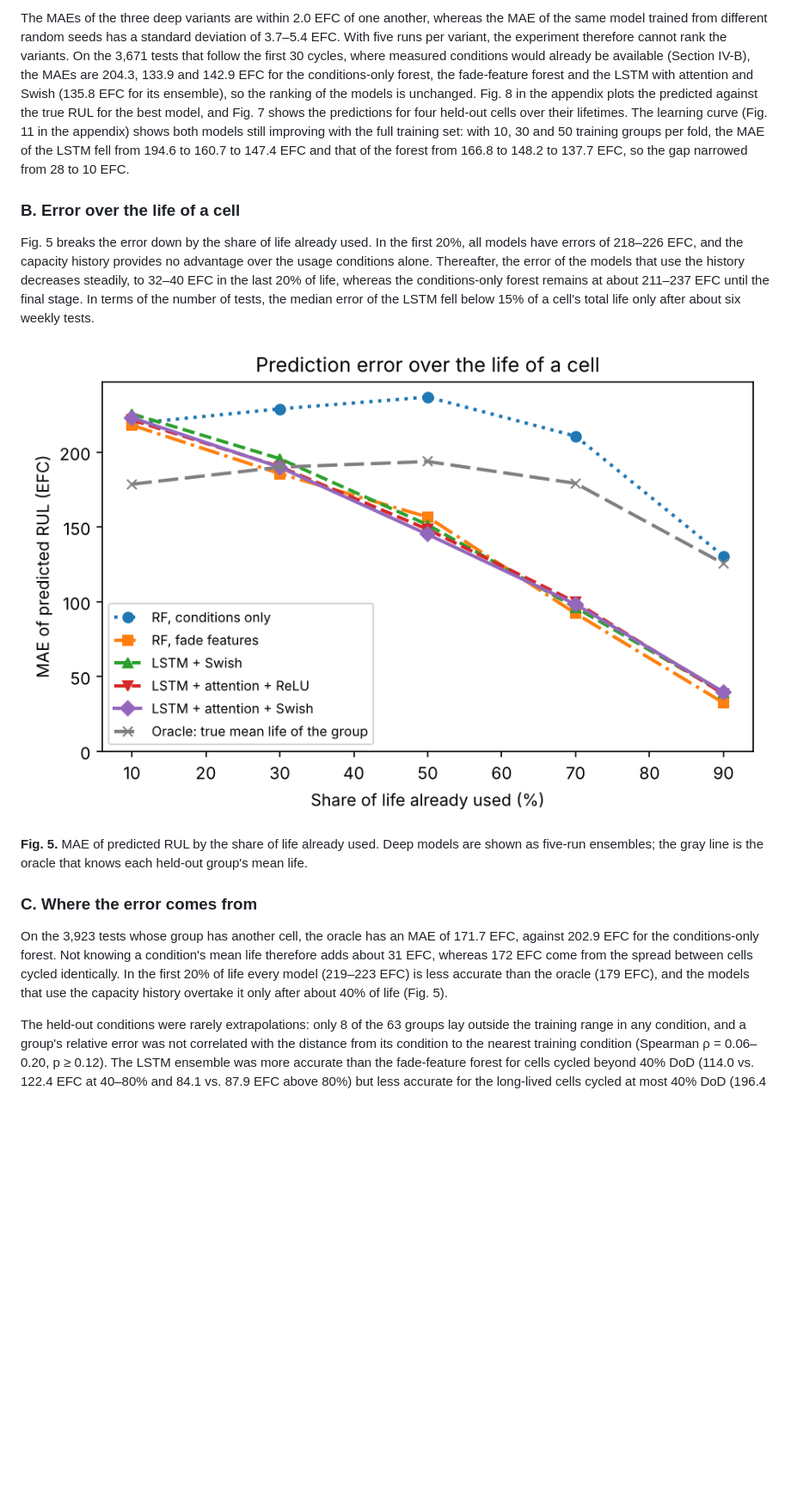
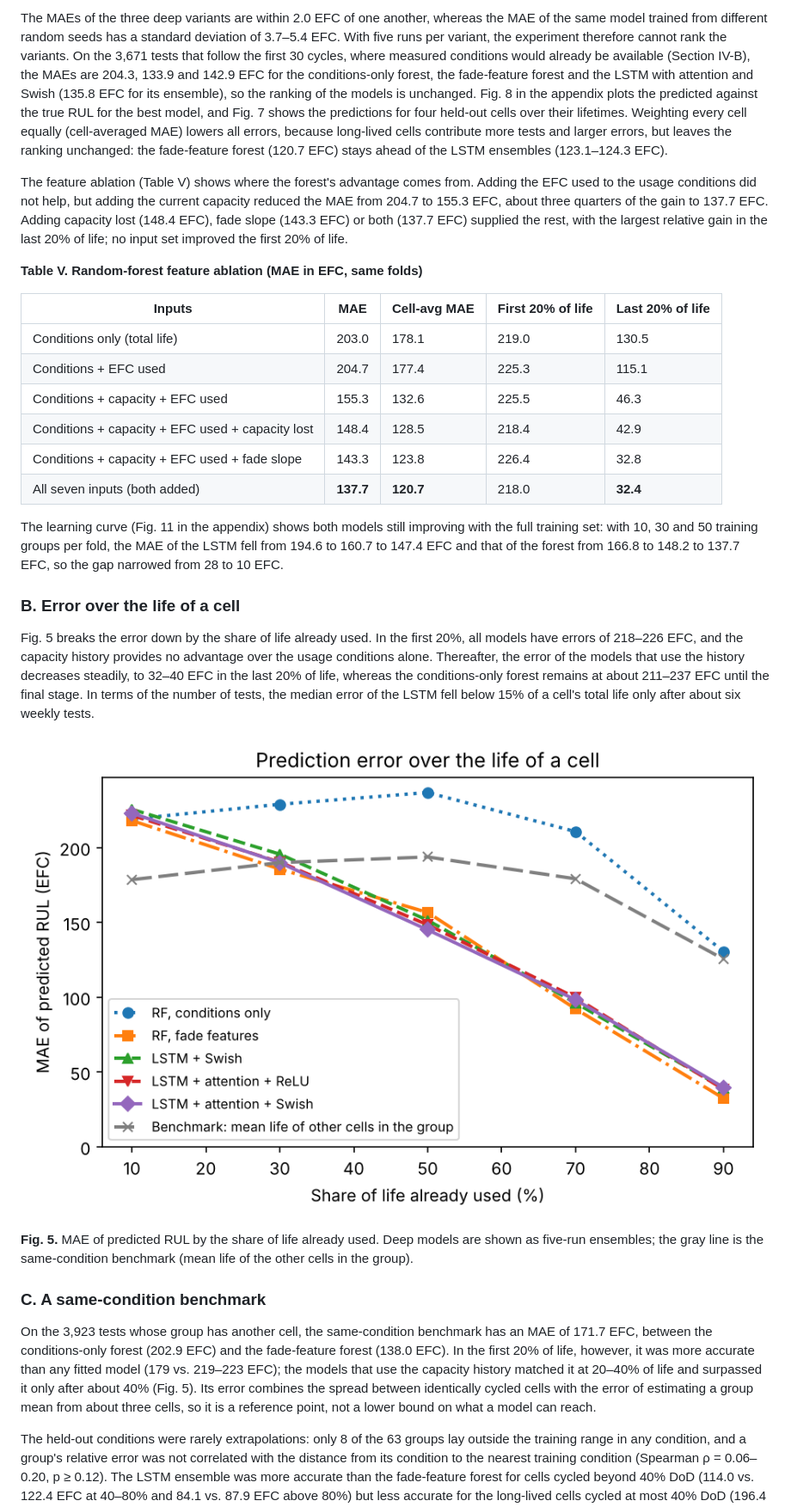
Before and after one commit to junbo9/battery-rul-lstm-attention, a Markdown page: README.md, the part around one of its changes. Shown at 86% size. GitHub-like rendering; pictures changed too: figures/error_over_life.png; blank space fills up the shorter version.

```diff
--- a/README.md
+++ b/README.md
@@ -251,5 +252,20 @@ Deep models: mean over five runs; ensemble = average of the five runs' predictio
 
-The MAEs of the three deep variants are within 2.0 EFC of one another, whereas the MAE of the same model trained from different random seeds has a standard deviation of 3.7–5.4 EFC. With five runs per variant, the experiment therefore cannot rank the variants. On the 3,671 tests that follow the first 30 cycles, where measured conditions would already be available (Section IV-B), the MAEs are 204.3, 133.9 and 142.9 EFC for the conditions-only forest, the fade-feature forest and the LSTM with attention and Swish (135.8 EFC for its ensemble), so the ranking of the models is unchanged. Fig. 8 in the appendix plots the predicted against the true RUL for the best model, and Fig. 7 shows the predictions for four held-out cells over their lifetimes. The learning curve (Fig. 11 in the appendix) shows both models still improving with the full training set: with 10, 30 and 50 training groups per fold, the MAE of the LSTM fell from 194.6 to 160.7 to 147.4 EFC and that of the forest from 166.8 to 148.2 to 137.7 EFC, so the gap narrowed from 28 to 10 EFC.
+The MAEs of the three deep variants are within 2.0 EFC of one another, whereas the MAE of the same model trained from different random seeds has a standard deviation of 3.7–5.4 EFC. With five runs per variant, the experiment therefore cannot rank the variants. On the 3,671 tests that follow the first 30 cycles, where measured conditions would already be available (Section IV-B), the MAEs are 204.3, 133.9 and 142.9 EFC for the conditions-only forest, the fade-feature forest and the LSTM with attention and Swish (135.8 EFC for its ensemble), so the ranking of the models is unchanged. Fig. 8 in the appendix plots the predicted against the true RUL for the best model, and Fig. 7 shows the predictions for four held-out cells over their lifetimes. Weighting every cell equally (cell-averaged MAE) lowers all errors, because long-lived cells contribute more tests and larger errors, but leaves the ranking unchanged: the fade-feature forest (120.7 EFC) stays ahead of the LSTM ensembles (123.1–124.3 EFC).
+
+The feature ablation (Table V) shows where the forest's advantage comes from. Adding the EFC used to the usage conditions did not help, but adding the current capacity reduced the MAE from 204.7 to 155.3 EFC, about three quarters of the gain to 137.7 EFC. Adding capacity lost (148.4 EFC), fade slope (143.3 EFC) or both (137.7 EFC) supplied the rest, with the largest relative gain in the last 20% of life; no input set improved the first 20% of life.
+
+**Table V. Random-forest feature ablation (MAE in EFC, same folds)**
+
+| Inputs | MAE | Cell-avg MAE | First 20% of life | Last 20% of life |
+| --- | --- | --- | --- | --- |
+| Conditions only (total life) | 203.0 | 178.1 | 219.0 | 130.5 |
+| Conditions + EFC used | 204.7 | 177.4 | 225.3 | 115.1 |
+| Conditions + capacity + EFC used | 155.3 | 132.6 | 225.5 | 46.3 |
+| Conditions + capacity + EFC used + capacity lost | 148.4 | 128.5 | 218.4 | 42.9 |
+| Conditions + capacity + EFC used + fade slope | 143.3 | 123.8 | 226.4 | 32.8 |
+| All seven inputs (both added) | **137.7** | **120.7** | 218.0 | **32.4** |
+
+The learning curve (Fig. 11 in the appendix) shows both models still improving with the full training set: with 10, 30 and 50 training groups per fold, the MAE of the LSTM fell from 194.6 to 160.7 to 147.4 EFC and that of the forest from 166.8 to 148.2 to 137.7 EFC, so the gap narrowed from 28 to 10 EFC.
 
 ### B. Error over the life of a cell
 
@@ -257,11 +273,11 @@ Fig. 5 breaks the error down by the share of life already used. In the first 20%
 
 ![MAE of predicted RUL by the share of life already used](figures/error_over_life.png)
 
-**Fig. 5.** MAE of predicted RUL by the share of life already used. Deep models are shown as five-run ensembles; the gray line is the oracle that knows each held-out group's mean life.
+**Fig. 5.** MAE of predicted RUL by the share of life already used. Deep models are shown as five-run ensembles; the gray line is the same-condition benchmark (mean life of the other cells in the group).
 
-### C. Where the error comes from
+### C. A same-condition benchmark
 
-On the 3,923 tests whose group has another cell, the oracle has an MAE of 171.7 EFC, against 202.9 EFC for the conditions-only forest. Not knowing a condition's mean life therefore adds about 31 EFC, whereas 172 EFC come from the spread between cells cycled identically. In the first 20% of life every model (219–223 EFC) is less accurate than the oracle (179 EFC), and the models that use the capacity history overtake it only after about 40% of life (Fig. 5).
+On the 3,923 tests whose group has another cell, the same-condition benchmark has an MAE of 171.7 EFC, between the conditions-only forest (202.9 EFC) and the fade-feature forest (138.0 EFC). In the first 20% of life, however, it was more accurate than any fitted model (179 vs. 219–223 EFC); the models that use the capacity history matched it at 20–40% of life and surpassed it only after about 40% (Fig. 5). Its error combines the spread between identically cycled cells with the error of estimating a group mean from about three cells, so it is a reference point, not a lower bound on what a model can reach.
 
 The held-out conditions were rarely extrapolations: only 8 of the 63 groups lay outside the training range in any condition, and a group's relative error was not correlated with the distance from its condition to the nearest training condition (Spearman ρ = 0.06–0.20, p ≥ 0.12). The LSTM ensemble was more accurate than the fade-feature forest for cells cycled beyond 40% DoD (114.0 vs. 122.4 EFC at 40–80% and 84.1 vs. 87.9 EFC above 80%) but less accurate for the long-lived cells cycled at most 40% DoD (196.4 vs. 179.1 EFC).
 
```
Also changed, not shown: other parts of README.md (+32 -29 lines), figures/example_cells.png, 6 other files.
